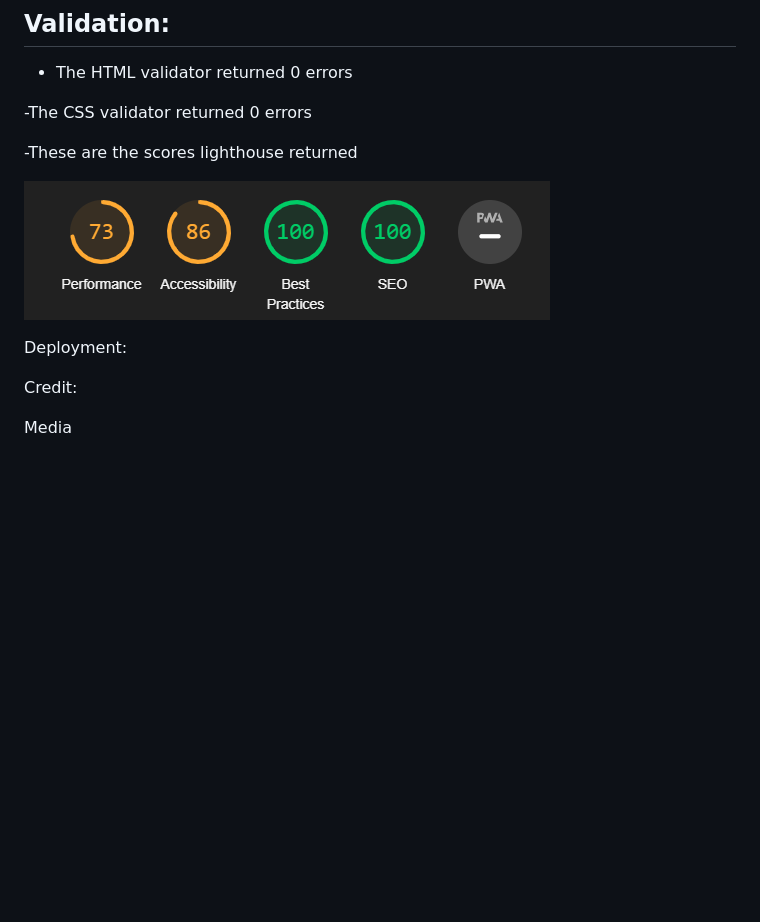
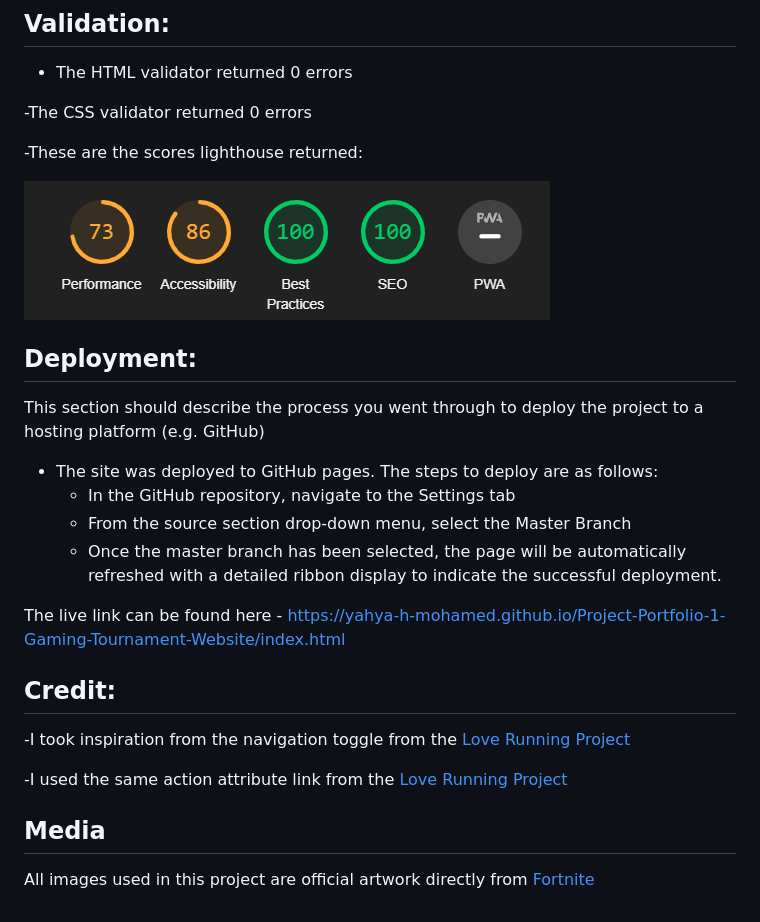
Before and after one commit to Yahya-H-Mohamed/Project-Portfolio-1-Gaming-Tournament-Website, a Markdown page: README.md, the part around the change printed below. Rendered like a GitHub page; blank space fills up the shorter version.

```diff
--- a/README.md
+++ b/README.md
@@ -57,12 +57,28 @@ When building the form element, I encountered an issue with the User IDs, if the
 
 -The CSS validator returned 0 errors
 
--These are the scores lighthouse returned
+-These are the scores lighthouse returned:
 
 ![Lighthouse Score](assets/images/Lighthouse.png)
 
-Deployment:
+## Deployment:
 
-Credit:
+This section should describe the process you went through to deploy the project to a hosting platform (e.g. GitHub)
 
-Media
+- The site was deployed to GitHub pages. The steps to deploy are as follows:
+  - In the GitHub repository, navigate to the Settings tab
+  - From the source section drop-down menu, select the Master Branch
+  - Once the master branch has been selected, the page will be automatically refreshed with a detailed ribbon display to indicate the successful deployment.
+
+The live link can be found here - https://yahya-h-mohamed.github.io/Project-Portfolio-1-Gaming-Tournament-Website/index.html
+
+## Credit:
+
+-I took inspiration from the navigation toggle from the   [Love Running Project](https://github.com/Code-Institute-Solutions/love-running-v3/tree/main)
+
+-I used the same action attribute link from the [Love Running Project](https://github.com/Code-Institute-Solutions/love-running-v3/tree/main)
+
+
+## Media
+
+All images used in this project are official artwork directly from [Fortnite](https://www.fortnite.com/)
```
Also changed, not shown: other parts of README.md (+12 -12 lines).
